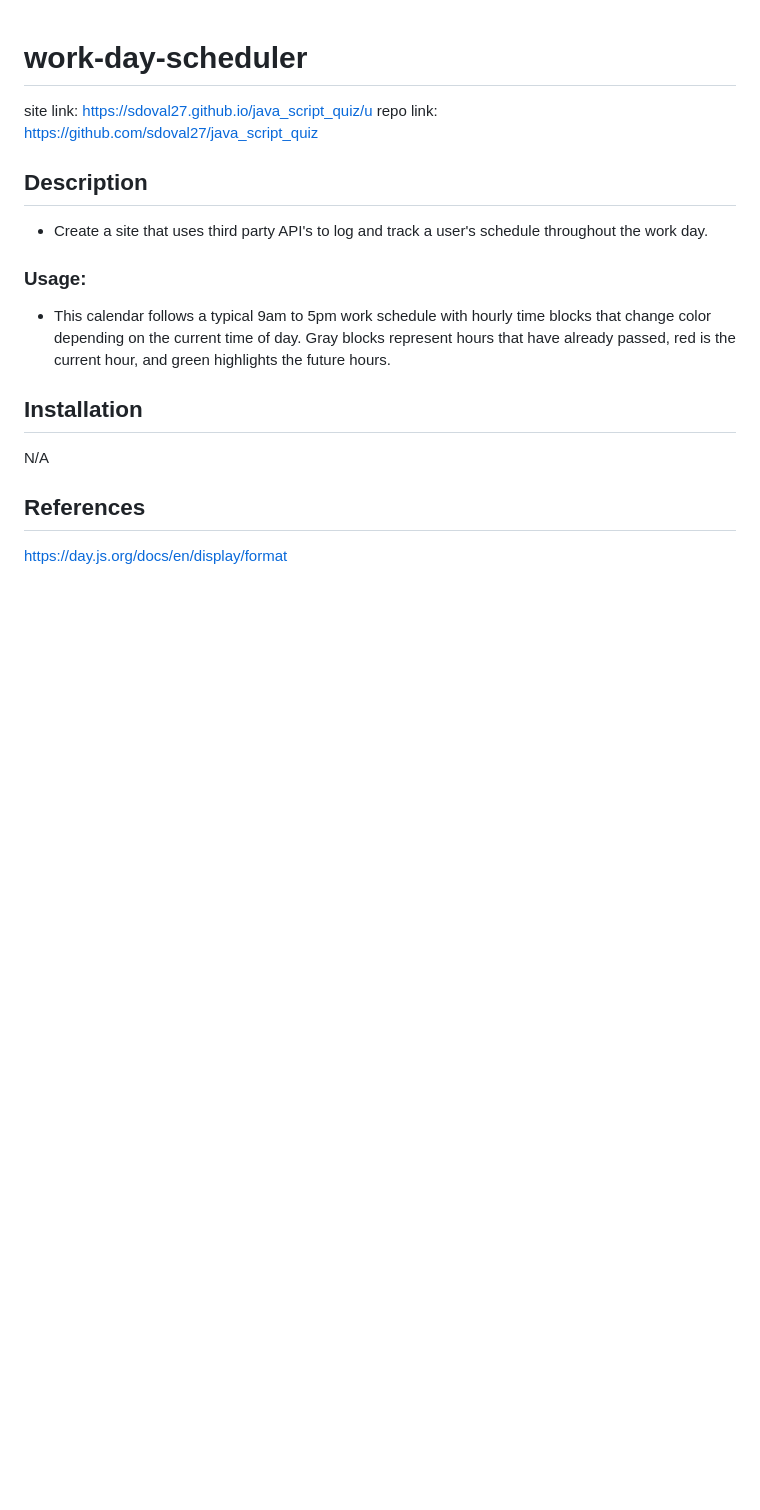
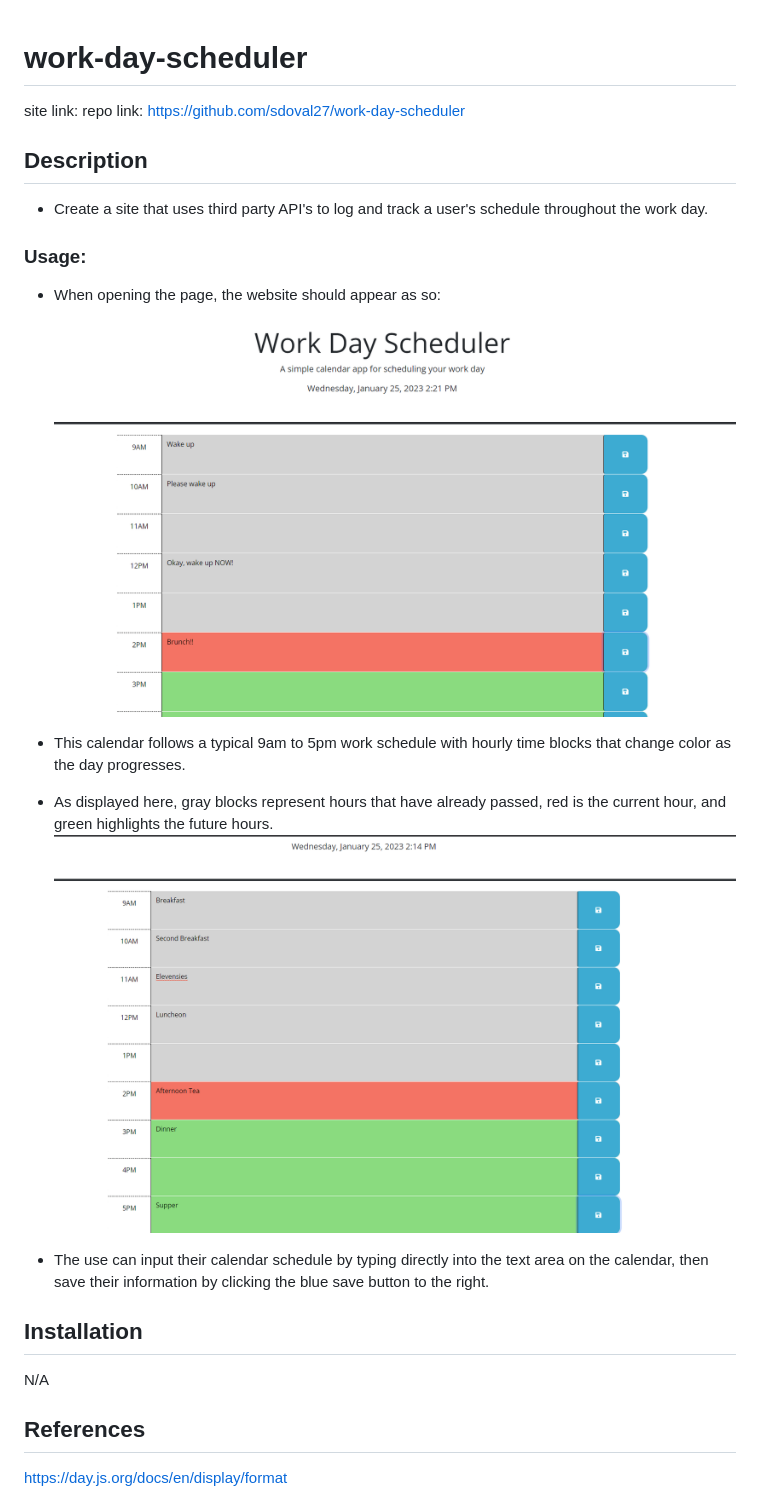
Before and after one commit to sdoval27/work-day-scheduler, a Markdown page: README.md, the part around the change printed below. Rendered like a GitHub page; pictures changed too: assets/images/WDS-home.png (added), assets/images/time-block-colors.png (added); blank space fills up the shorter version.

```diff
--- a/README.md
+++ b/README.md
@@ -1,9 +1,7 @@
 # work-day-scheduler
 
-
-
-site link: https://sdoval27.github.io/java_script_quiz/u
-repo link: https://github.com/sdoval27/java_script_quiz
+site link:
+repo link: https://github.com/sdoval27/work-day-scheduler
 
 ## Description
 
@@ -11,7 +9,16 @@ repo link: https://github.com/sdoval27/java_script_quiz
 
 
 ### Usage:
-- This calendar follows a typical 9am to 5pm work schedule with hourly time blocks that change color depending on the current time of day. Gray blocks represent hours that have already passed, red is the current hour, and green highlights the future hours.
+- When opening the page, the website should appear as so:
+![StartPage](./assets/images/WDS-home.png)
+
+- This calendar follows a typical 9am to 5pm work schedule with hourly time blocks that change color as the day progresses.
+
+- As displayed here, gray blocks represent hours that have already passed, red is the current hour, and green highlights the future hours.
+![TimeBlocks](./assets/images/time-block-colors.png)
+
+- The use can input their calendar schedule by typing directly into the text area on the calendar, then save their information by clicking the blue save button to the right.
+
 
 ## Installation
 
```
Also changed, not shown: other parts of README.md (+2 -3 lines).
